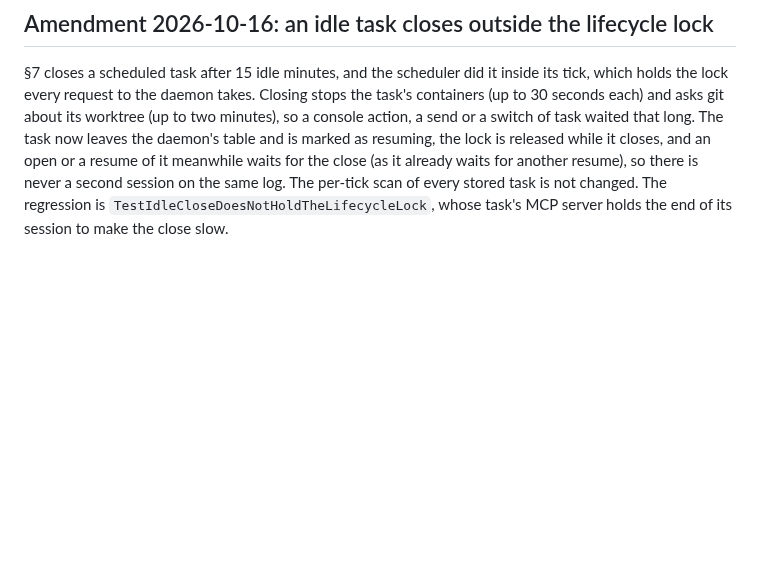
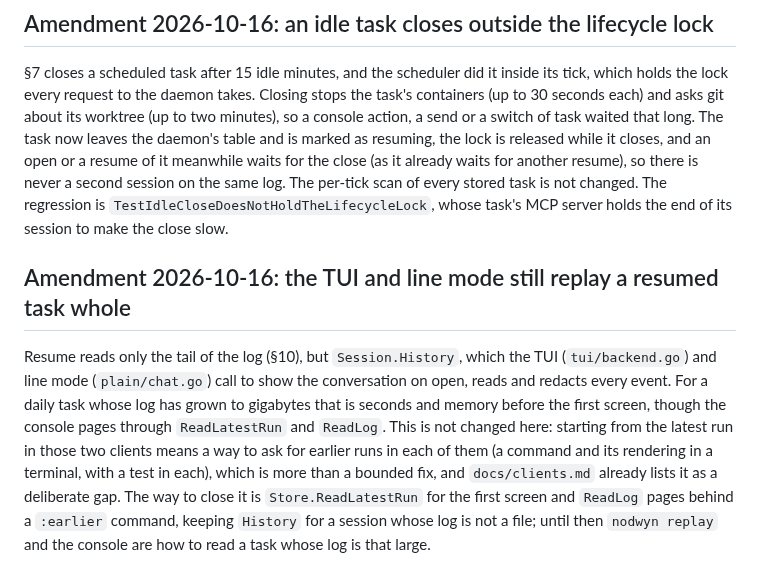
Before and after one commit to fclaude/nodwyn, a Markdown page: docs/adr/0049-scheduled-tasks.md, the part around the change. GitHub-like rendering; blank space fills up the shorter version.

Commit message:
ADR 49 records that the TUI and line mode still replay a resumed task whole, and how to close it
P2-043: the cost is real for a log of gigabytes, but the fix is paging in two
terminal clients (a command to ask for earlier runs, its rendering and a test
in each), which is more than a bounded change and is already listed as a
deliberate gap in docs/clients.md. The amendment names the way to close it.

```diff
--- a/docs/adr/0049-scheduled-tasks.md
+++ b/docs/adr/0049-scheduled-tasks.md
@@ -433,3 +433,19 @@ resume), so there is never a second session on the same log. The per-tick
 scan of every stored task is not changed. The regression is
 `TestIdleCloseDoesNotHoldTheLifecycleLock`, whose task's MCP server holds the
 end of its session to make the close slow.
+
+## Amendment 2026-10-16: the TUI and line mode still replay a resumed task whole
+
+Resume reads only the tail of the log (§10), but `Session.History`, which the
+TUI (`tui/backend.go`) and line mode (`plain/chat.go`) call to show the
+conversation on open, reads and redacts every event. For a daily task whose
+log has grown to gigabytes that is seconds and memory before the first
+screen, though the console pages through `ReadLatestRun` and `ReadLog`. This
+is not changed here: starting from the latest run in those two clients means
+a way to ask for earlier runs in each of them (a command and its rendering in
+a terminal, with a test in each), which is more than a bounded fix, and
+`docs/clients.md` already lists it as a deliberate gap. The way to close it is
+`Store.ReadLatestRun` for the first screen and `ReadLog` pages behind a
+`:earlier` command, keeping `History` for a session whose log is not a file;
+until then `nodwyn replay` and the console are how to read a task whose log is
+that large.
```
